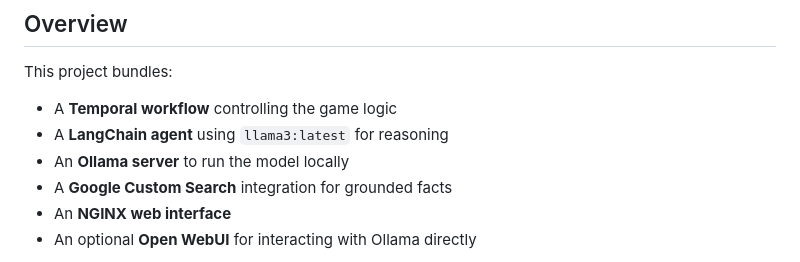
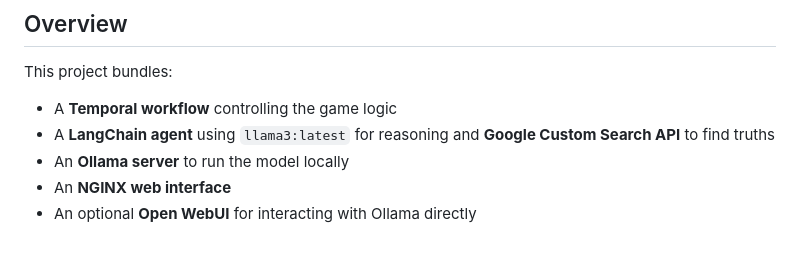
Before and after one commit to rilhia/the-hallucinated-truth, a Markdown page: README.md, the part around one of its changes. GitHub-like rendering.

Commit message:
Enhance README with LangChain and MacOS updates
Updated README to clarify LangChain agent functionality and correct MacOS formatting.

```diff
--- a/README.md
+++ b/README.md
@@ -42,9 +42,8 @@ This project is a blend of [Temporal](https://temporal.io/), [LangChain](https:/
 This project bundles:
 
 - A **Temporal workflow** controlling the game logic
-- A **LangChain agent** using `llama3:latest` for reasoning
+- A **LangChain agent** using `llama3:latest` for reasoning and **Google Custom Search API** to find truths
 - An **Ollama server** to run the model locally
-- A **Google Custom Search** integration for grounded facts
 - An **NGINX web interface**
 - An optional **Open WebUI** for interacting with Ollama directly
 
```
Also changed, not shown: other parts of README.md (+2 -2 lines).
